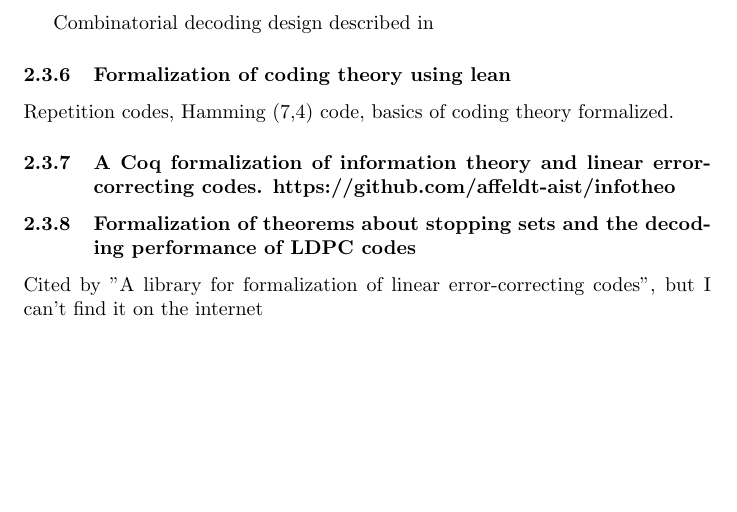
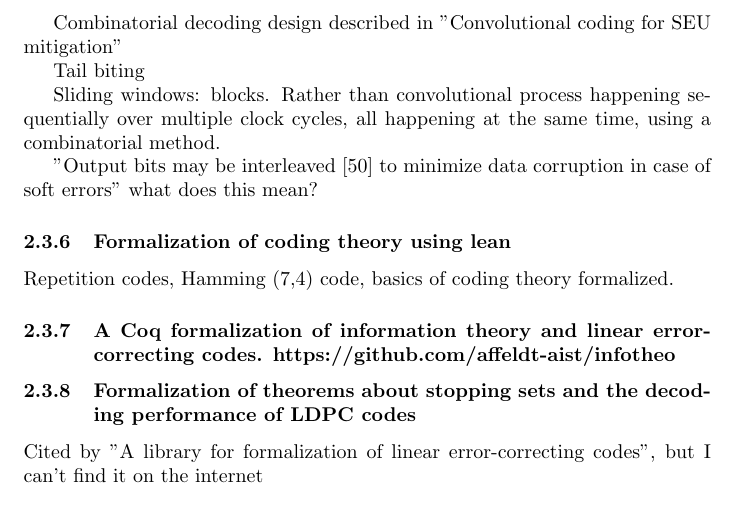
Before and after one commit to Eric-C-Hall/ThesisProposalReview, a LaTeX document (TPR.tex): part of page 10 of 19, cut so that both start at the same text, the shorter picture padded with empty space. Compiled offline with pdfLaTeX.

Commit message:
Information about tail biting

```diff
--- a/TPR.tex
+++ b/TPR.tex
@@ -209,7 +209,13 @@ Includes formal verification within a record-based memory model.
 
 Soft errors are errors which do not cause a permanent fault, but only a temporary one.
 
-Combinatorial decoding design described in
+Combinatorial decoding design described in "Convolutional coding for SEU mitigation"
+
+Tail biting
+
+Sliding windows: blocks. Rather than convolutional process happening sequentially over multiple clock cycles, all happening at the same time, using a combinatorial method.
+
+"Output bits may be interleaved [50] to minimize data corruption in case of soft errors" what does this mean?
 
 \subsubsection{Formalization of coding theory using lean}
 
```
